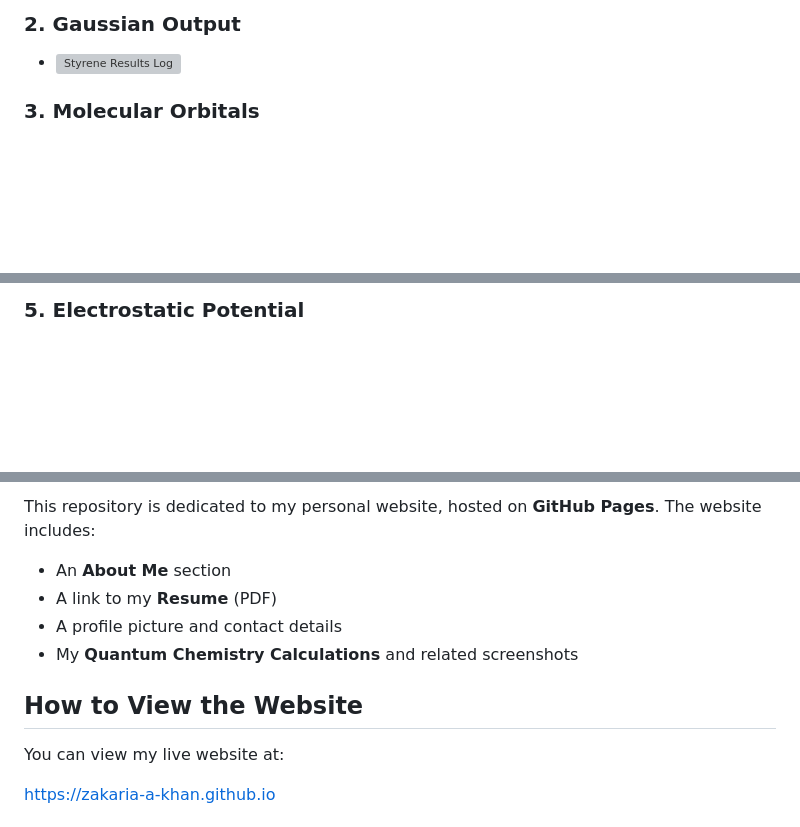
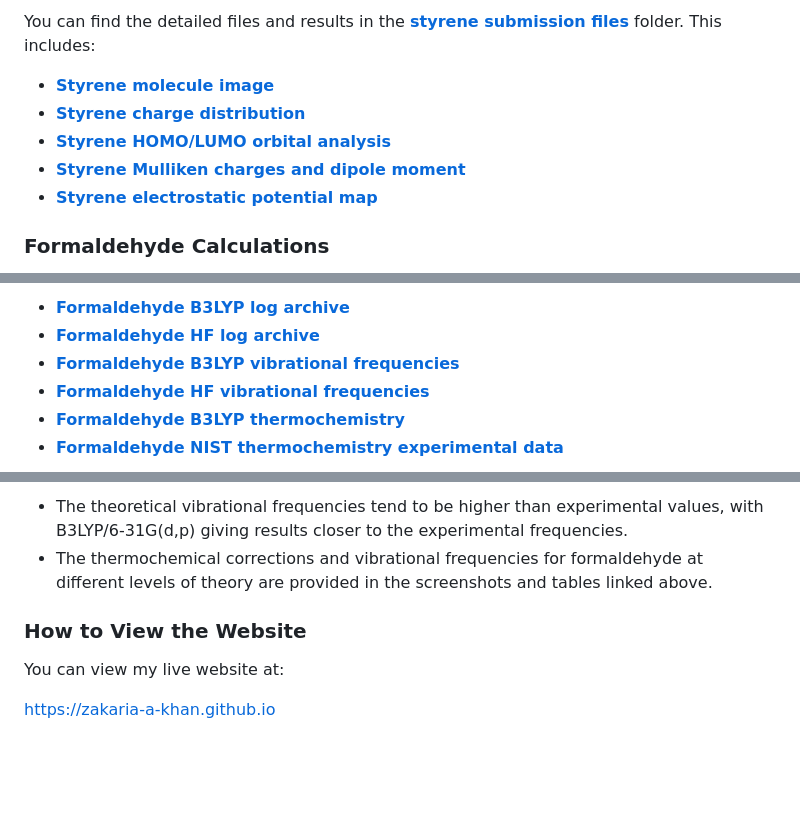
Before and after one commit to zakaria-a-khan/zakaria-a-khan.github.io, a Markdown page: README.md, 3 parts joined by grey strips. GitHub-like rendering; blank space fills up the shorter version; grey boxes are pictures that could not be loaded.

```diff
--- a/README.md
+++ b/README.md
@@ -26,7 +28,11 @@ The molecule I chose for my calculations is **styrene**, visualized using GaussV
 
-### 2. Gaussian Output
+You can find the detailed files and results in the **[styrene submission files](./quantum_chemistry_calculations/styrene_submission_files)** folder. This includes:
 
-- ![Styrene Results Log](https://github.com/zakaria-a-khan/zakaria-a-khan.github.io/blob/main/quantum_chemistry_calculations/styrene_submission_files/styrene_results_log.png)
+- **[Styrene molecule image](./quantum_chemistry_calculations/styrene_submission_files/styrene.png)**
+- **[Styrene charge distribution](./quantum_chemistry_calculations/styrene_submission_files/styrene_charge.png)**
+- **[Styrene HOMO/LUMO orbital analysis](./quantum_chemistry_calculations/styrene_submission_files/styrene_homolumo.png)**
+- **[Styrene Mulliken charges and dipole moment](./quantum_chemistry_calculations/styrene_submission_files/styrene_mulliken_charges.png)**
+- **[Styrene electrostatic potential map](./quantum_chemistry_calculations/styrene_submission_files/styrene_electrostaticV.png)**
 
-### 3. Molecular Orbitals
+### Formaldehyde Calculations
 
@@ -41,3 +46,8 @@ The molecule I chose for my calculations is **styrene**, visualized using GaussV
 
-### 5. Electrostatic Potential
+- **[Formaldehyde B3LYP log archive](./quantum_chemistry_calculations/formaldehyde_submission_files/formaldehyde_b3lyp_log_archive.PNG)**
+- **[Formaldehyde HF log archive](./quantum_chemistry_calculations/formaldehyde_submission_files/formaldehyde_hf_log_archive.PNG)**
+- **[Formaldehyde B3LYP vibrational frequencies](./quantum_chemistry_calculations/formaldehyde_submission_files/formaldehyde_b3lyp_vibrational_freq.PNG)**
+- **[Formaldehyde HF vibrational frequencies](./quantum_chemistry_calculations/formaldehyde_submission_files/formaldehyde_hf_vibrational_freq.PNG)**
+- **[Formaldehyde B3LYP thermochemistry](./quantum_chemistry_calculations/formaldehyde_submission_files/formaldehyde_b3lyp_thermochem.PNG)**
+- **[Formaldehyde NIST thermochemistry experimental data](./quantum_chemistry_calculations/formaldehyde_submission_files/formaldehyde_nist_thermochem_exp.PNG)**
 
@@ -46,12 +55,8 @@ The molecule I chose for my calculations is **styrene**, visualized using GaussV
 
-This repository is dedicated to my personal website, hosted on **GitHub Pages**. The website includes:
+- The theoretical vibrational frequencies tend to be higher than experimental values, with B3LYP/6-31G(d,p) giving results closer to the experimental frequencies.
+- The thermochemical corrections and vibrational frequencies for formaldehyde at different levels of theory are provided in the screenshots and tables linked above.
 
-- An **About Me** section
-- A link to my **Resume** (PDF)
-- A profile picture and contact details
-- My **Quantum Chemistry Calculations** and related screenshots
-
-## How to View the Website
+### How to View the Website
 
 You can view my live website at:
 
```
Also changed, not shown: other parts of README.md (+13 -13 lines).
